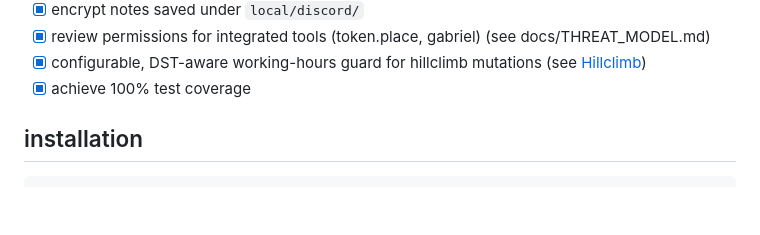
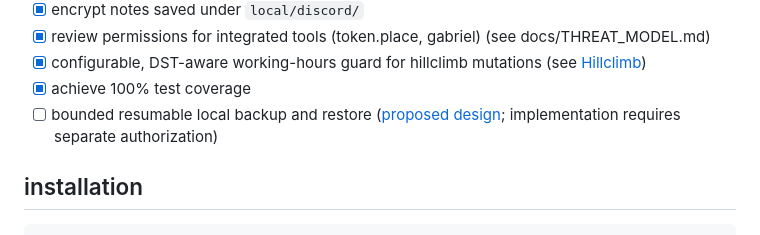
Before and after one commit to futuroptimist/axel, a Markdown page: README.md, the part around the change. Drawn GitHub-style; blank space fills up the shorter version.

Commit message:
docs: link proposed backup design from roadmap

```diff
--- a/README.md
+++ b/README.md
@@ -74,6 +74,7 @@ Automated coverage for these references lives in
 - [x] review permissions for integrated tools (token.place, gabriel) (see docs/THREAT_MODEL.md)
 - [x] configurable, DST-aware working-hours guard for hillclimb mutations (see [Hillclimb](docs/HILLCLIMB.md#working-hours-guard))
 - [x] achieve 100% test coverage
+- [ ] bounded resumable local backup and restore ([proposed design](docs/design/resumable-backup-contract.md); implementation requires separate authorization)
 
 ## installation
 
```
